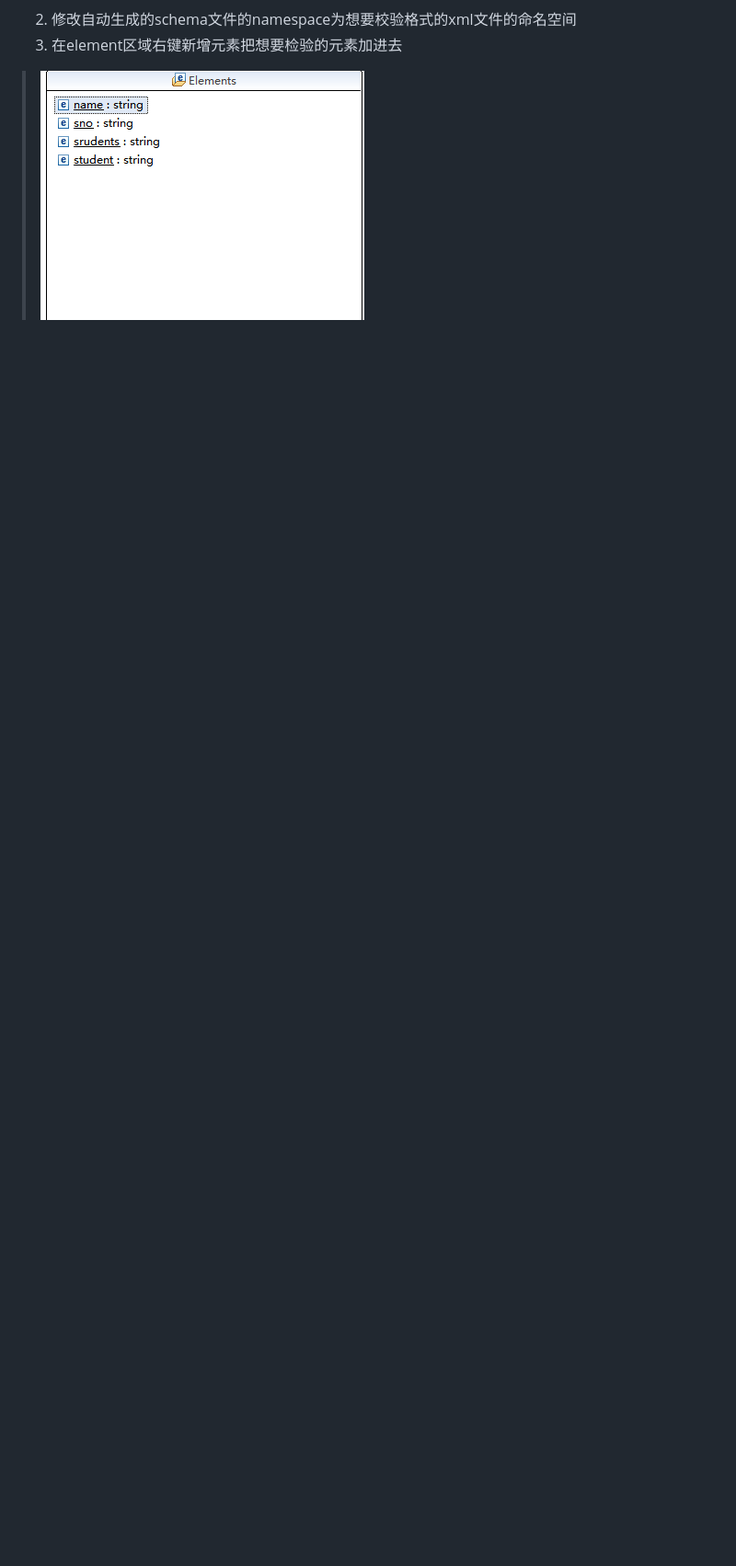
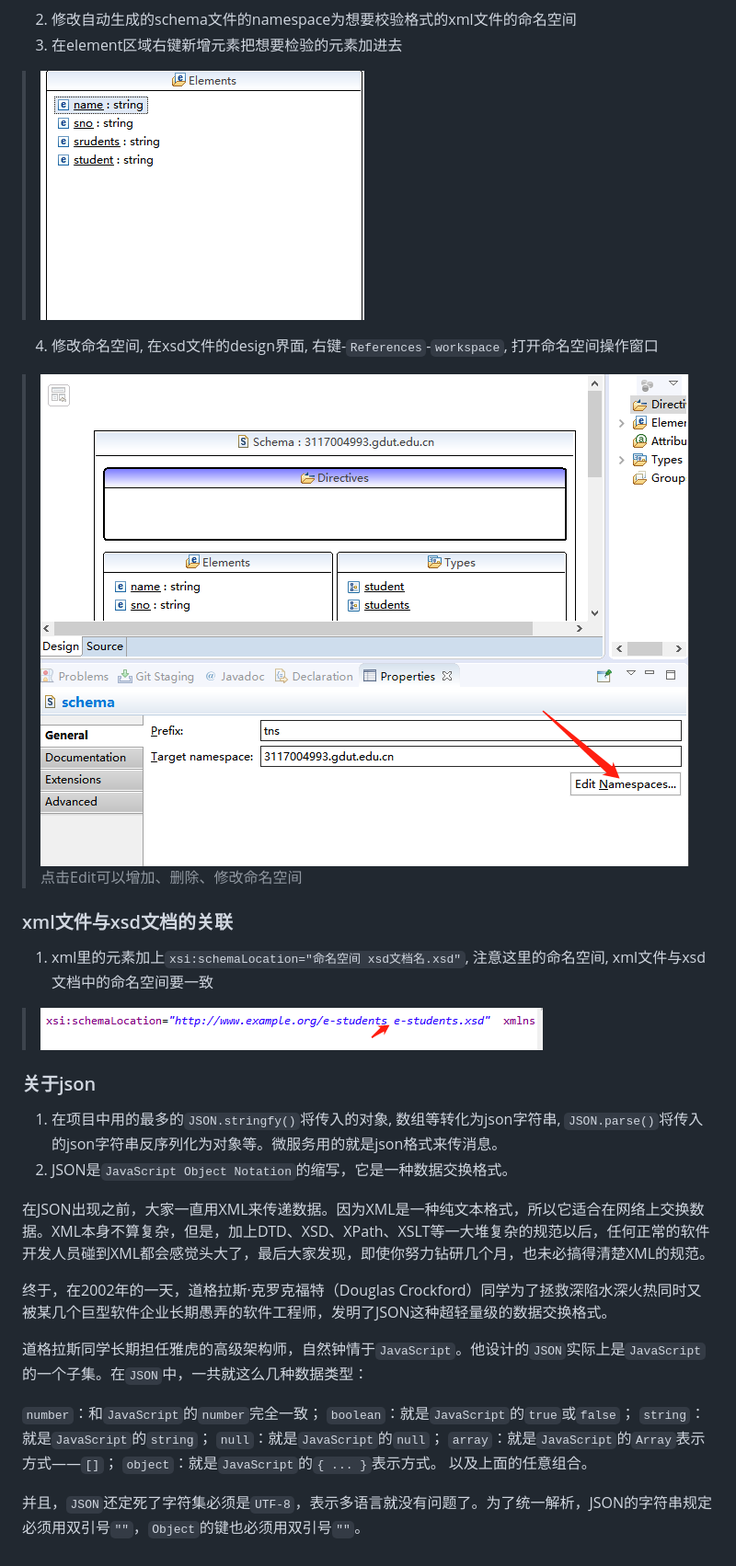
Before and after one commit to QQhuan/softwareStructLearn, a Markdown page: Git实验/实验记录.md, the part around the change. Shown: that part at 92% size. GitHub-like rendering; pictures changed too: Git实验/imgs/603/xml-10.png (added), Git实验/imgs/603/xml-11.png (added); blank space fills up the shorter version.

Commit message:
xml与json

```diff
--- a/Git实验/实验记录.md
+++ b/Git实验/实验记录.md
@@ -77,3 +77,30 @@
 2. 修改自动生成的schema文件的namespace为想要校验格式的xml文件的命名空间
 3. 在element区域右键新增元素把想要检验的元素加进去
 > ![result](./imgs/527/xml-9.png)
+4. 修改命名空间, 在xsd文件的design界面, 右键-`References`-`workspace`, 打开命名空间操作窗口
+> ![result](./imgs/603/xml-10.png)
+> 点击Edit可以增加、删除、修改命名空间
+
+### xml文件与xsd文档的关联
+1. xml里的元素加上`xsi:schemaLocation="命名空间 xsd文档名.xsd"`, 注意这里的命名空间, xml文件与xsd文档中的命名空间要一致
+> ![result](./imgs/603/xml-11.png)
+
+### 关于json
+1. 在项目中用的最多的`JSON.stringfy()`将传入的对象, 数组等转化为json字符串, `JSON.parse()`将传入的json字符串反序列化为对象等。微服务用的就是json格式来传消息。
+2. JSON是`JavaScript Object Notation`的缩写，它是一种数据交换格式。
+
+在JSON出现之前，大家一直用XML来传递数据。因为XML是一种纯文本格式，所以它适合在网络上交换数据。XML本身不算复杂，但是，加上DTD、XSD、XPath、XSLT等一大堆复杂的规范以后，任何正常的软件开发人员碰到XML都会感觉头大了，最后大家发现，即使你努力钻研几个月，也未必搞得清楚XML的规范。
+
+终于，在2002年的一天，道格拉斯·克罗克福特（Douglas Crockford）同学为了拯救深陷水深火热同时又被某几个巨型软件企业长期愚弄的软件工程师，发明了JSON这种超轻量级的数据交换格式。
+
+道格拉斯同学长期担任雅虎的高级架构师，自然钟情于`JavaScript`。他设计的`JSON`实际上是`JavaScript`的一个子集。在`JSON`中，一共就这么几种数据类型：
+
+`number`：和`JavaScript`的`number`完全一致；
+`boolean`：就是`JavaScript`的`true`或`false`；
+`string`：就是`JavaScript`的`string`；
+`null`：就是`JavaScript`的`null`；
+`array`：就是`JavaScript`的`Array`表示方式——`[]`；
+`object`：就是`JavaScript`的`{ ... }`表示方式。
+以及上面的任意组合。
+
+并且，`JSON`还定死了字符集必须是`UTF-8`，表示多语言就没有问题了。为了统一解析，JSON的字符串规定必须用双引号`""`，`Object`的键也必须用双引号`""`。
```
Also changed, not shown: 4 other files.
